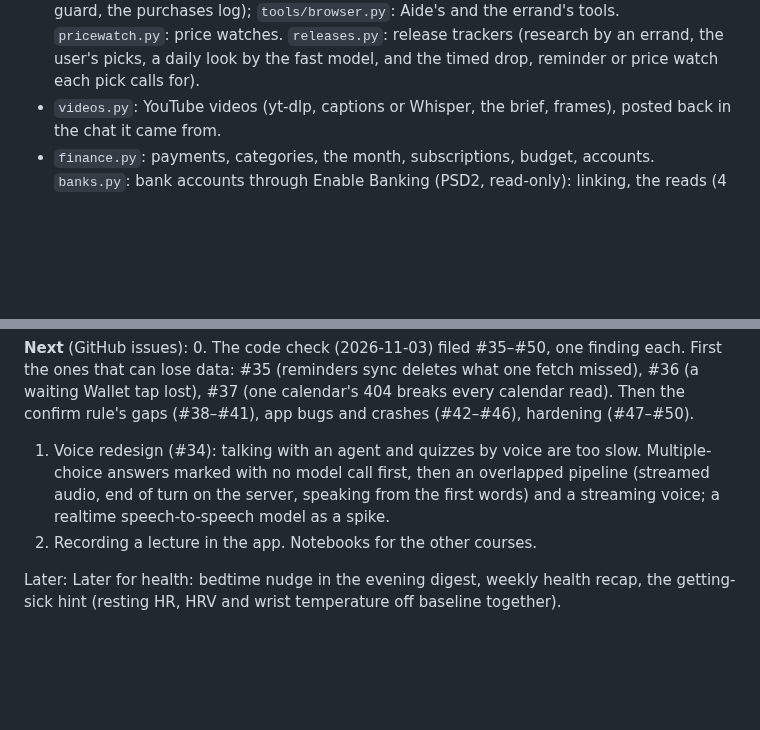
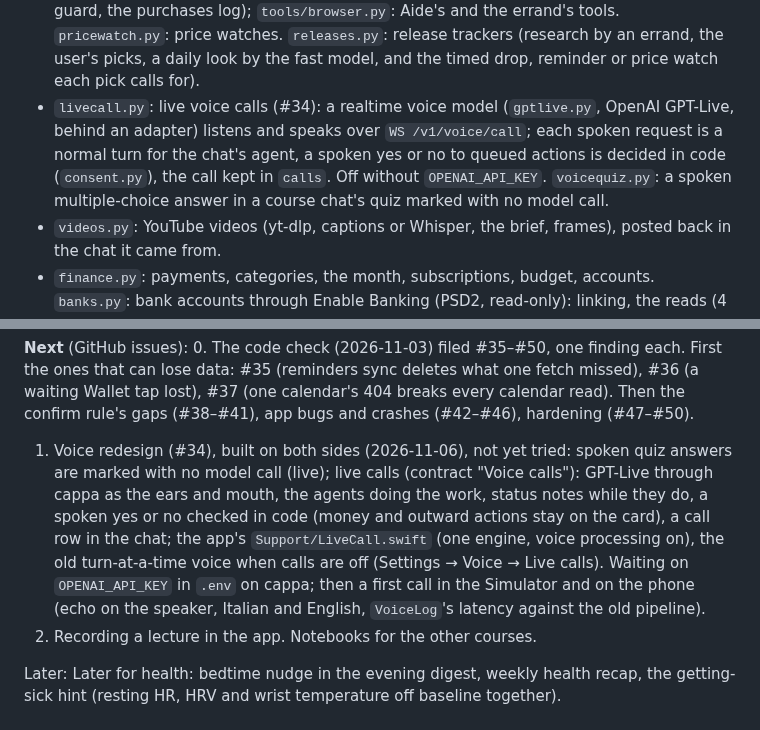
Before and after one commit to filippocappa/aide, a Markdown page: CLAUDE.md, 2 parts joined by grey strips. Rendered like a GitHub page; blank space fills up the shorter version.

Commit message:
CLAUDE.md: live calls (#34) in the server notes and the roadmap

```diff
--- a/CLAUDE.md
+++ b/CLAUDE.md
@@ -69,6 +69,10 @@ Python 3.12, managed with `uv`. Entry point `src/aide/__main__.py`.
   the runner and its phases, the commit guard, the purchases log); `tools/browser.py`: Aide's and the errand's tools.
   `pricewatch.py`: price watches. `releases.py`: release trackers (research by an errand, the user's picks, a daily
   look by the fast model, and the timed drop, reminder or price watch each pick calls for).
+- `livecall.py`: live voice calls (#34): a realtime voice model (`gptlive.py`, OpenAI GPT-Live, behind an adapter)
+  listens and speaks over `WS /v1/voice/call`; each spoken request is a normal turn for the chat's agent, a spoken yes or
+  no to queued actions is decided in code (`consent.py`), the call kept in `calls`. Off without `OPENAI_API_KEY`.
+  `voicequiz.py`: a spoken multiple-choice answer in a course chat's quiz marked with no model call.
 - `videos.py`: YouTube videos (yt-dlp, captions or Whisper, the brief, frames), posted back in the chat it came from.
 - `finance.py`: payments, categories, the month, subscriptions, budget, accounts. `banks.py`: bank accounts through
   Enable Banking (PSD2, read-only): linking, the reads (4 a day and when Money opens), matching taps to the bank's records.
@@ -707,9 +711,13 @@ Settings → Browser → Releases. Aide's tools: `track_release`, `set_release_p
 0. The code check (2026-11-03) filed #35–#50, one finding each. First the ones that can lose data: #35
    (reminders sync deletes what one fetch missed), #36 (a waiting Wallet tap lost), #37 (one calendar's 404 breaks
    every calendar read). Then the confirm rule's gaps (#38–#41), app bugs and crashes (#42–#46), hardening (#47–#50).
-1. Voice redesign (#34): talking with an agent and quizzes by voice are too slow. Multiple-choice
-   answers marked with no model call first, then an overlapped pipeline (streamed audio, end of turn on the server,
-   speaking from the first words) and a streaming voice; a realtime speech-to-speech model as a spike.
+1. Voice redesign (#34), built on both sides (2026-11-06), not yet tried: spoken quiz answers are marked with no
+   model call (live); live calls (contract "Voice calls"): GPT-Live through cappa as the ears and mouth, the agents
+   doing the work, status notes while they do, a spoken yes or no checked in code (money and outward actions stay on
+   the card), a call row in the chat; the app's `Support/LiveCall.swift` (one engine, voice processing on), the old
+   turn-at-a-time voice when calls are off (Settings → Voice → Live calls). Waiting on `OPENAI_API_KEY` in `.env` on
+   cappa; then a first call in the Simulator and on the phone (echo on the speaker, Italian and English, `VoiceLog`'s
+   latency against the old pipeline).
 2. Recording a lecture in the app. Notebooks for the other courses.
 
 Later: Later for health: bedtime nudge in the evening digest,
```
